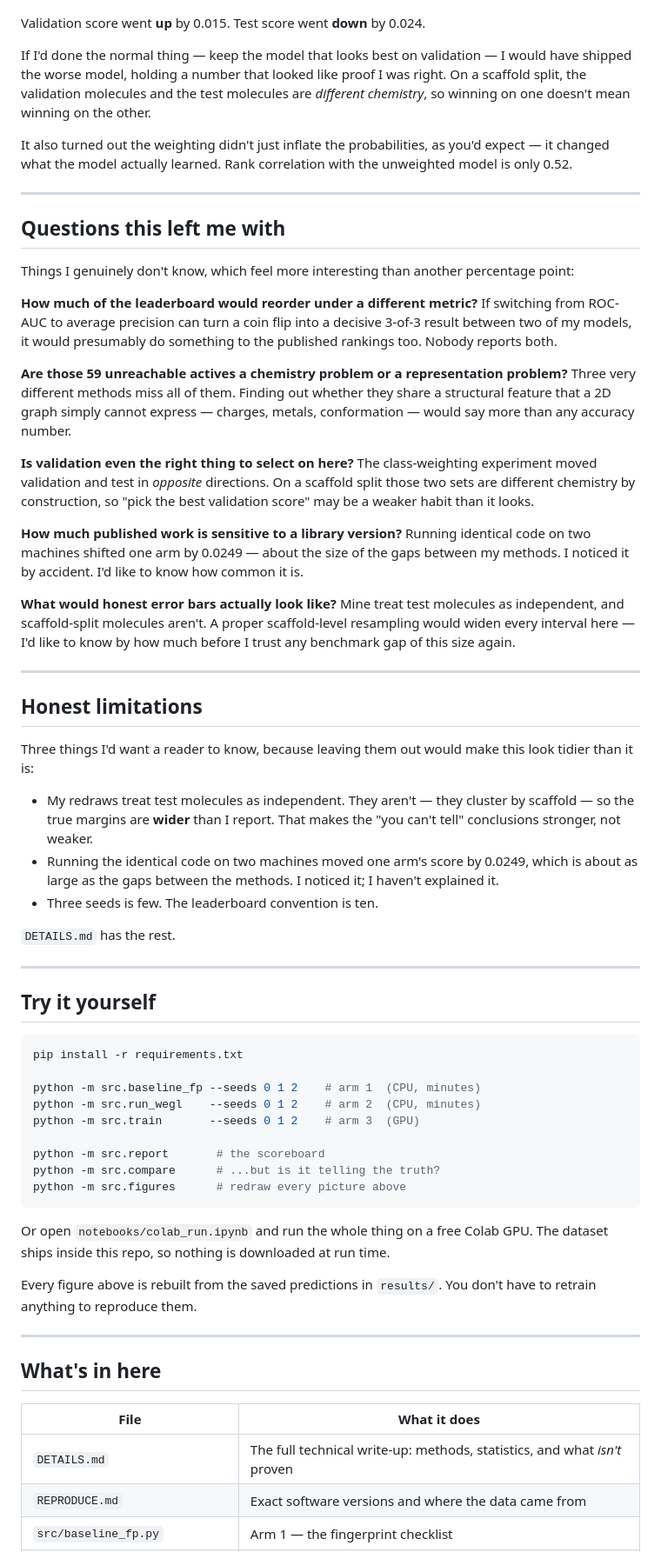
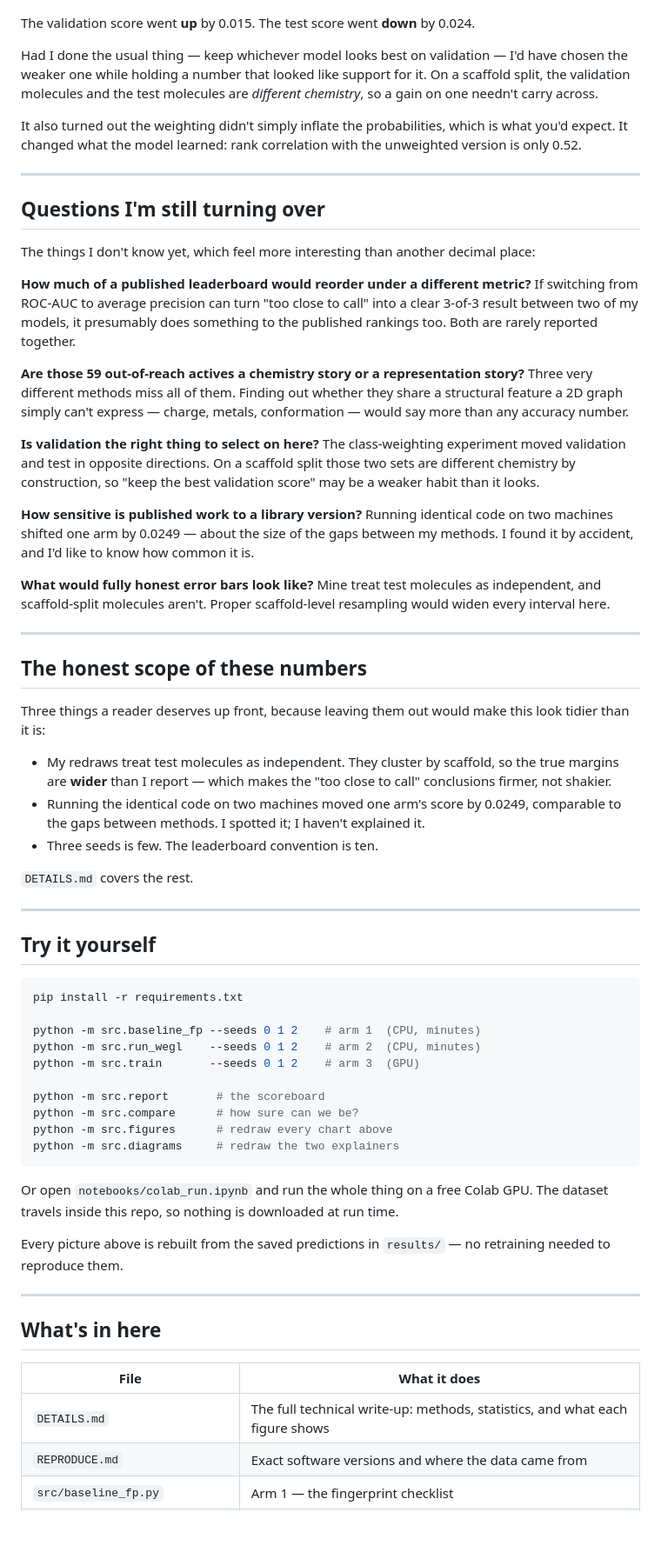
Before and after one commit to Shreyansh-G/molhiv-gnn, a Markdown page: README.md, the part around one of its changes. Shown at 87% size. Drawn GitHub-style; blank space fills up the shorter version.

````diff
--- a/README.md
+++ b/README.md
@@ -329,71 +316,67 @@ model to pay extra attention to the rare positives. I tried it.
 
 ![Validation up, test down](results/figures/fig5_posweight.png)
 
-Validation score went **up** by 0.015. Test score went **down** by 0.024.
+The validation score went **up** by 0.015. The test score went **down** by
+0.024.
 
-If I'd done the normal thing — keep the model that looks best on validation — I
-would have shipped the worse model, holding a number that looked like proof I
-was right. On a scaffold split, the validation molecules and the test molecules
-are *different chemistry*, so winning on one doesn't mean winning on the other.
+Had I done the usual thing — keep whichever model looks best on validation — I'd
+have chosen the weaker one while holding a number that looked like support for
+it. On a scaffold split, the validation molecules and the test molecules are
+*different chemistry*, so a gain on one needn't carry across.
 
-It also turned out the weighting didn't just inflate the probabilities, as you'd
-expect — it changed what the model actually learned. Rank correlation with the
-unweighted model is only 0.52.
+It also turned out the weighting didn't simply inflate the probabilities, which
+is what you'd expect. It changed what the model learned: rank correlation with
+the unweighted version is only 0.52.
 
 ---
 
-## Questions this left me with
+## Questions I'm still turning over
 
+The things I don't know yet, which feel more interesting than another decimal
+place:
 
-Things I genuinely don't know, which feel more interesting than another
-percentage point:
+**How much of a published leaderboard would reorder under a different metric?**
+If switching from ROC-AUC to average precision can turn "too close to call" into
+a clear 3-of-3 result between two of my models, it presumably does something to
+the published rankings too. Both are rarely reported together.
 
-**How much of the leaderboard would reorder under a different metric?** If
-switching from ROC-AUC to average precision can turn a coin flip into a decisive
-3-of-3 result between two of my models, it would presumably do something to the
-published rankings too. Nobody reports both.
+**Are those 59 out-of-reach actives a chemistry story or a representation
+story?** Three very different methods miss all of them. Finding out whether they
+share a structural feature a 2D graph simply can't express — charge, metals,
+conformation — would say more than any accuracy number.
 
-**Are those 59 unreachable actives a chemistry problem or a representation
-problem?** Three very different methods miss all of them. Finding out whether
-they share a structural feature that a 2D graph simply cannot express — charges,
-metals, conformation — would say more than any accuracy number.
-
-**Is validation even the right thing to select on here?** The class-weighting
-experiment moved validation and test in *opposite* directions. On a scaffold
-split those two sets are different chemistry by construction, so "pick the best
+**Is validation the right thing to select on here?** The class-weighting
+experiment moved validation and test in opposite directions. On a scaffold split
+those two sets are different chemistry by construction, so "keep the best
 validation score" may be a weaker habit than it looks.
 
-**How much published work is sensitive to a library version?** Running identical
-code on two machines shifted one arm by 0.0249 — about the size of the gaps
-between my methods. I noticed it by accident. I'd like to know how common it is.
+**How sensitive is published work to a library version?** Running identical code
+on two machines shifted one arm by 0.0249 — about the size of the gaps between
+my methods. I found it by accident, and I'd like to know how common it is.
 
-**What would honest error bars actually look like?** Mine treat test molecules
-as independent, and scaffold-split molecules aren't. A proper scaffold-level
-resampling would widen every interval here — I'd like to know by how much before
-I trust any benchmark gap of this size again.
+**What would fully honest error bars look like?** Mine treat test molecules as
+independent, and scaffold-split molecules aren't. Proper scaffold-level
+resampling would widen every interval here.
 
 ---
 
-## Honest limitations
+## The honest scope of these numbers
 
+Three things a reader deserves up front, because leaving them out would make
+this look tidier than it is:
 
-Three things I'd want a reader to know, because leaving them out would make this
-look tidier than it is:
-
-- My redraws treat test molecules as independent. They aren't — they cluster by
-  scaffold — so the true margins are **wider** than I report. That makes the
-  "you can't tell" conclusions stronger, not weaker.
+- My redraws treat test molecules as independent. They cluster by scaffold, so
+  the true margins are **wider** than I report — which makes the "too close to
+  call" conclusions firmer, not shakier.
 - Running the identical code on two machines moved one arm's score by 0.0249,
-  which is about as large as the gaps between the methods. I noticed it; I
-  haven't explained it.
+  comparable to the gaps between methods. I spotted it; I haven't explained it.
 - Three seeds is few. The leaderboard convention is ten.
 
-`DETAILS.md` has the rest.
+`DETAILS.md` covers the rest.
 
 ---
 
 ## Try it yourself
-
 
 ```bash
 pip install -r requirements.txt
@@ -403,24 +386,24 @@ python -m src.run_wegl    --seeds 0 1 2    # arm 2  (CPU, minutes)
 python -m src.train       --seeds 0 1 2    # arm 3  (GPU)
 
 python -m src.report       # the scoreboard
-python -m src.compare      # ...but is it telling the truth?
-python -m src.figures      # redraw every picture above
+python -m src.compare      # how sure can we be?
+python -m src.figures      # redraw every chart above
+python -m src.diagrams     # redraw the two explainers
 ```
 
 Or open `notebooks/colab_run.ipynb` and run the whole thing on a free Colab GPU.
-The dataset ships inside this repo, so nothing is downloaded at run time.
+The dataset travels inside this repo, so nothing is downloaded at run time.
 
-Every figure above is rebuilt from the saved predictions in `results/`. You
-don't have to retrain anything to reproduce them.
+Every picture above is rebuilt from the saved predictions in `results/` — no
+retraining needed to reproduce them.
 
 ---
 
 ## What's in here
 
-
 | File | What it does |
 |---|---|
-| `DETAILS.md` | The full technical write-up: methods, statistics, and what *isn't* proven |
+| `DETAILS.md` | The full technical write-up: methods, statistics, and what each figure shows |
 | `REPRODUCE.md` | Exact software versions and where the data came from |
 | `src/baseline_fp.py` | Arm 1 — the fingerprint checklist |
 | `src/wegl.py`, `src/run_wegl.py` | Arm 2 — the graph embedding that learns nothing |
````
Also changed, not shown: other parts of README.md (+183 -196 lines), ROADMAP.md (+2 -2 lines), results/figures/explain_representations.png (added), results/figures/explain_split.png (added), 1 other file.
